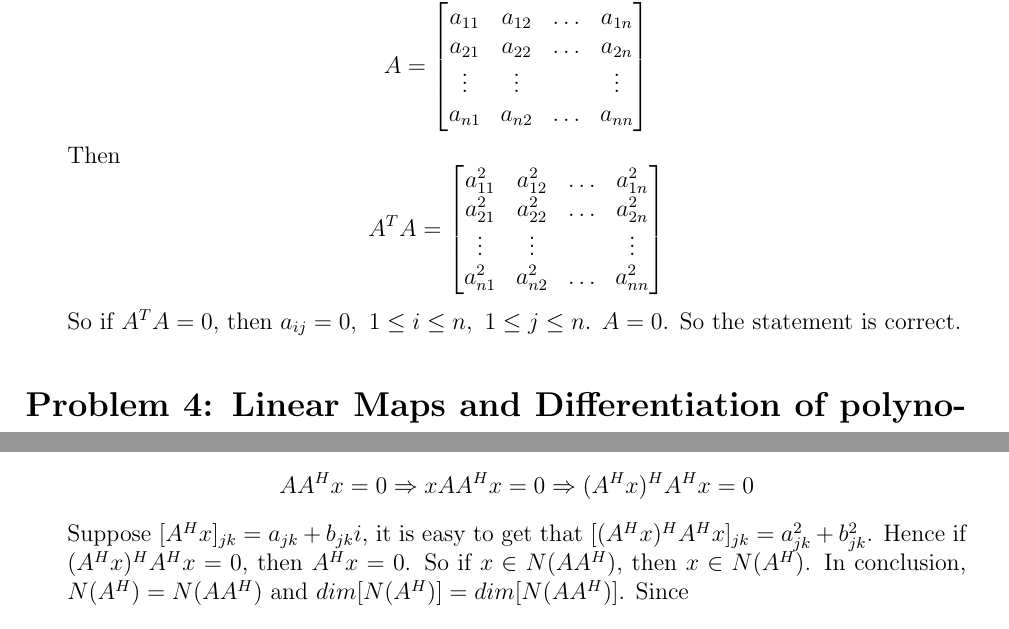
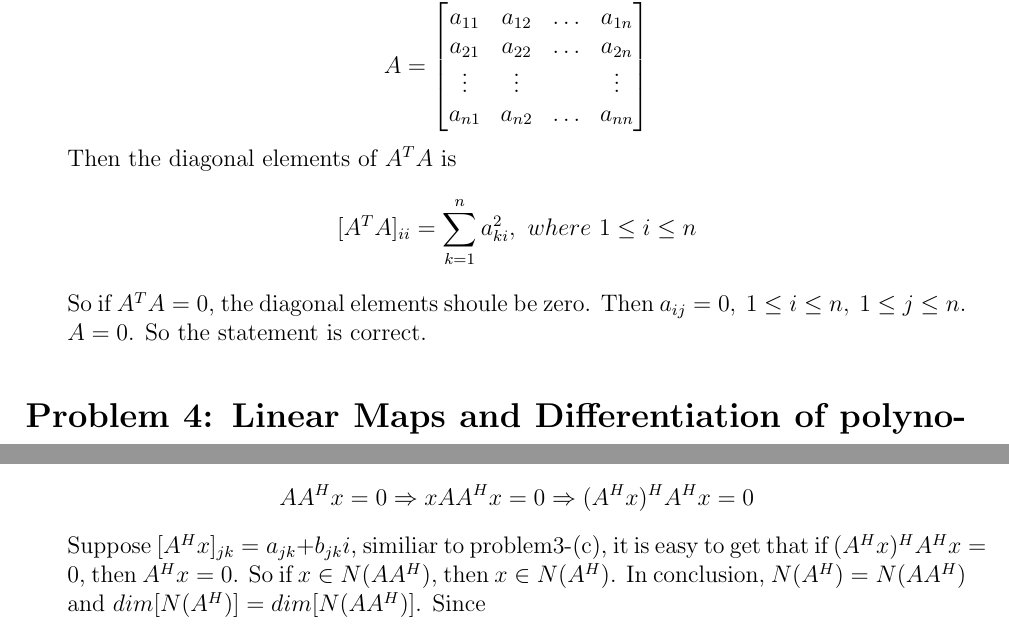
Before and after one commit to e3u3/ECE269, a LaTeX problem sheet (HW2/HW_2_solution.tex): two parts of pages 3 and 6 of 7, joined at a grey line, cut so that both start at the same text. Compiled offline with pdfLaTeX.

Commit message:
Modified Pro3-(c)

```diff
--- a/HW2/HW_2_solution.tex
+++ b/HW2/HW_2_solution.tex
@@ -227,17 +227,11 @@ linkbordercolor={0 0 1}
             a_{n1} & a_{n2} & \ldots & a_{nn} \\
         \end{bmatrix} \nonumber
     \end{equation}
-    Then
+    Then the diagonal elements of $A^TA$ is
     \begin{equation}
-        A^TA=
-        \begin{bmatrix}
-            a_{11}^2 & a_{12}^2 & \ldots & a_{1n}^2 \\
-            a_{21}^2 & a_{22}^2 & \ldots & a_{2n}^2 \\
-            \vdots & \vdots &  & \vdots \\
-            a_{n1}^2 & a_{n2}^2 & \ldots & a_{nn}^2 \\
-        \end{bmatrix} \nonumber
+        [A^TA]_{ii} = \sum_{k=1}^{n}a_{ki}^2,\ where\ 1\leq i \leq n \nonumber
     \end{equation}
-    So if $A^TA=0$, then $a_{ij}=0,\ 1\leq i \leq n,\ 1\leq j \leq n$. $A=0$. So the statement is correct.
+    So if $A^TA=0$, the diagonal elements shoule be zero. Then $a_{ij}=0,\ 1\leq i \leq n,\ 1\leq j \leq n$. $A=0$. So the statement is correct.
 \end{enumerate}
 
 %%%%%%%%%%%%%%%%%%%%%%%%%%%%%%%%%%%%%%%%%%%%%%%%%%%%%%%%%%
@@ -414,8 +408,8 @@ linkbordercolor={0 0 1}
         AA^Hx=0 \Rightarrow xAA^Hx=0 \Rightarrow (A^Hx)^HA^Hx=0
         \nonumber
     \end{equation}
-    Suppose $[A^Hx]_{jk}=a_{jk}+b_{jk}i$, it is easy to get that $[(A^Hx)^HA^Hx]_{jk}=a_{jk}^2+b_{jk}^2$. Hence
-    if $(A^Hx)^HA^Hx=0$, then $A^Hx=0$. So if $x\in N(AA^H)$, then $x\in N(A^H)$. In conclusion, $N(A^H)=N(AA^H)$
+    Suppose $[A^Hx]_{jk}=a_{jk}+b_{jk}i$, similiar to problem3-(c),
+    it is easy to get that if $(A^Hx)^HA^Hx=0$, then $A^Hx=0$. So if $x\in N(AA^H)$, then $x\in N(A^H)$. In conclusion, $N(A^H)=N(AA^H)$
     and $dim[N(A^H)]=dim[N(AA^H)]$. Since
     \begin{equation}
         dim[R(AA^H)]+dim[N(AA^H)]=m
```
Also changed, not shown: HW2/HW_2_solution.pdf.
